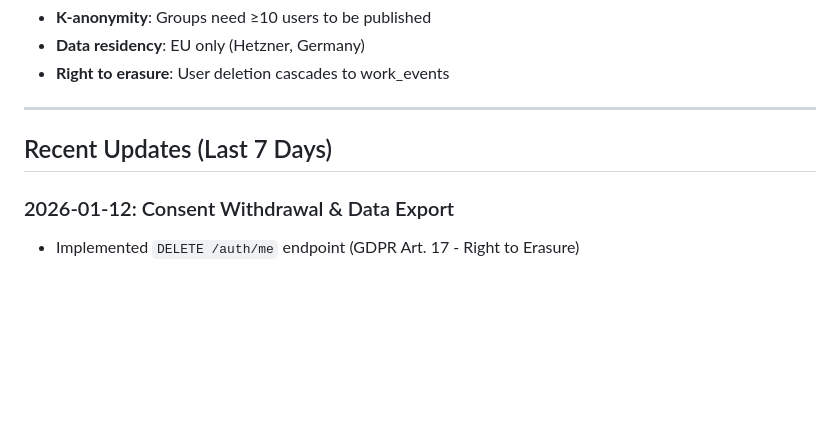
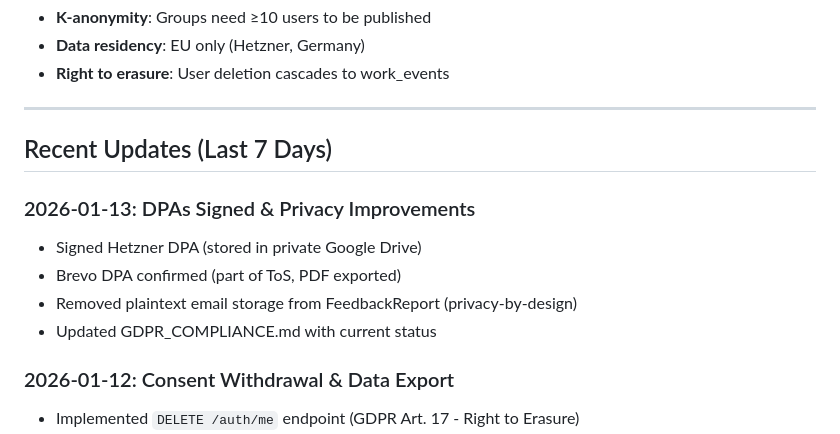
Before and after one commit to lukashondrich/open_workinghours, a Markdown page: CLAUDE.md, the part around the change. GitHub-like rendering; blank space fills up the shorter version.

Commit message:
update legal docs status

```diff
--- a/CLAUDE.md
+++ b/CLAUDE.md
@@ -135,6 +135,12 @@ Start feature → Create *_PLAN.md → Complete → Extract to ARCHITECTURE.md
 
 ## Recent Updates (Last 7 Days)
 
+### 2026-01-13: DPAs Signed & Privacy Improvements
+- Signed Hetzner DPA (stored in private Google Drive)
+- Brevo DPA confirmed (part of ToS, PDF exported)
+- Removed plaintext email storage from FeedbackReport (privacy-by-design)
+- Updated GDPR_COMPLIANCE.md with current status
+
 ### 2026-01-12: Consent Withdrawal & Data Export
 - Implemented `DELETE /auth/me` endpoint (GDPR Art. 17 - Right to Erasure)
 - Added `GET /auth/me/export` endpoint (GDPR Art. 20 - Data Portability)
```
Also changed, not shown: backend/ARCHITECTURE.md (+1 -1 lines), docs/GDPR_COMPLIANCE.md (+7 -5 lines).
